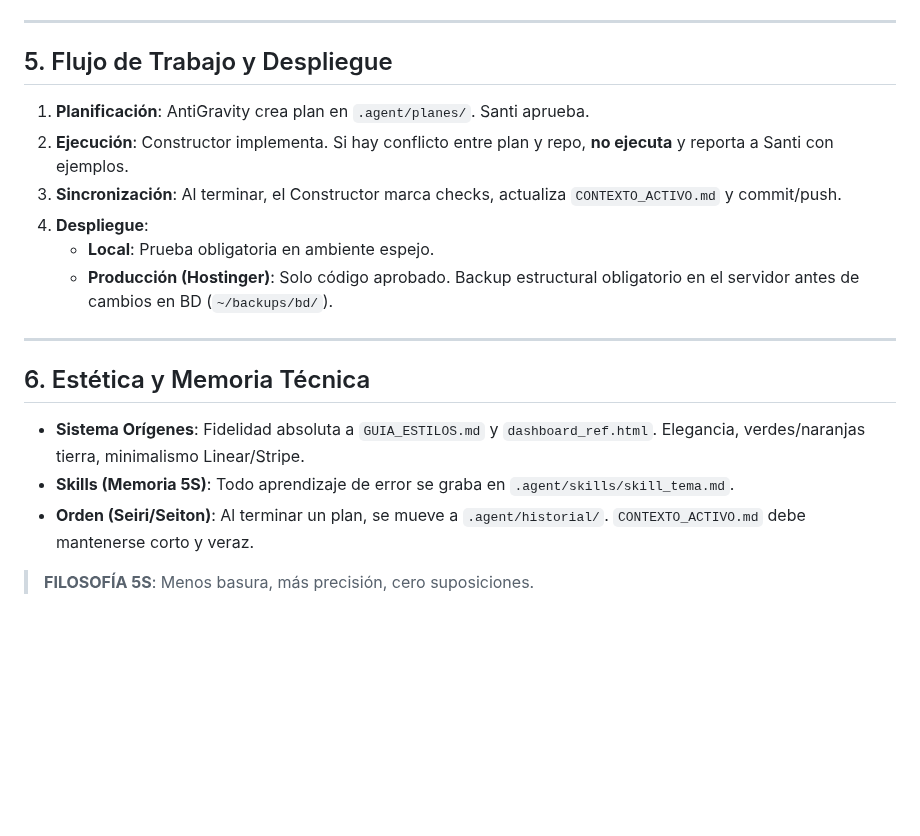
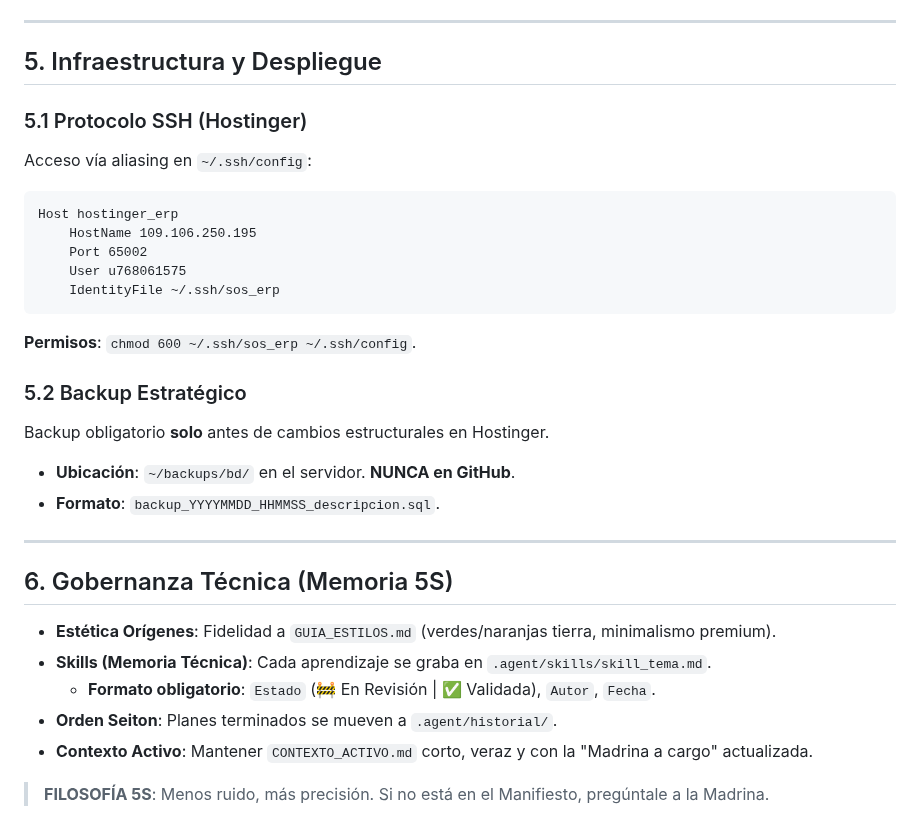
Before and after one commit to larevo1111/SOS_ERP, a Markdown page: .agent/MANIFESTO.md, the part around one of its changes. Drawn GitHub-style; blank space fills up the shorter version.

````diff
--- a/.agent/MANIFESTO.md
+++ b/.agent/MANIFESTO.md
@@ -47,19 +56,30 @@ Estas reglas son de cumplimiento obligatorio para evitar daños y retrabajos:
 
 ---
 
-## 5. Flujo de Trabajo y Despliegue
-1. **Planificación**: AntiGravity crea plan en `.agent/planes/`. Santi aprueba.
-2. **Ejecución**: Constructor implementa. Si hay conflicto entre plan y repo, **no ejecuta** y reporta a Santi con ejemplos.
-3. **Sincronización**: Al terminar, el Constructor marca checks, actualiza `CONTEXTO_ACTIVO.md` y commit/push.
-4. **Despliegue**:
-   - **Local**: Prueba obligatoria en ambiente espejo.
-   - **Producción (Hostinger)**: Solo código aprobado. Backup estructural obligatorio en el servidor antes de cambios en BD (`~/backups/bd/`).
+## 5. Infraestructura y Despliegue
+### 5.1 Protocolo SSH (Hostinger)
+Acceso vía aliasing en `~/.ssh/config`:
+```text
+Host hostinger_erp
+    HostName 109.106.250.195
+    Port 65002
+    User u768061575
+    IdentityFile ~/.ssh/sos_erp
+```
+**Permisos**: `chmod 600 ~/.ssh/sos_erp ~/.ssh/config`.
+
+### 5.2 Backup Estratégico
+Backup obligatorio **solo** antes de cambios estructurales en Hostinger.
+- **Ubicación**: `~/backups/bd/` en el servidor. **NUNCA en GitHub**.
+- **Formato**: `backup_YYYYMMDD_HHMMSS_descripcion.sql`.
 
 ---
 
-## 6. Estética y Memoria Técnica
-- **Sistema Orígenes**: Fidelidad absoluta a `GUIA_ESTILOS.md` y `dashboard_ref.html`. Elegancia, verdes/naranjas tierra, minimalismo Linear/Stripe.
-- **Skills (Memoria 5S)**: Todo aprendizaje de error se graba en `.agent/skills/skill_tema.md`.
-- **Orden (Seiri/Seiton)**: Al terminar un plan, se mueve a `.agent/historial/`. `CONTEXTO_ACTIVO.md` debe mantenerse corto y veraz.
+## 6. Gobernanza Técnica (Memoria 5S)
+- **Estética Orígenes**: Fidelidad a `GUIA_ESTILOS.md` (verdes/naranjas tierra, minimalismo premium).
+- **Skills (Memoria Técnica)**: Cada aprendizaje se graba en `.agent/skills/skill_tema.md`.
+  - **Formato obligatorio**: `Estado` (🚧 En Revisión | ✅ Validada), `Autor`, `Fecha`.
+- **Orden Seiton**: Planes terminados se mueven a `.agent/historial/`.
+- **Contexto Activo**: Mantener `CONTEXTO_ACTIVO.md` corto, veraz y con la "Madrina a cargo" actualizada.
 
-> **FILOSOFÍA 5S**: Menos basura, más precisión, cero suposiciones.
+> **FILOSOFÍA 5S**: Menos ruido, más precisión. Si no está en el Manifiesto, pregúntale a la Madrina.
````
Also changed, not shown: other parts of .agent/MANIFESTO.md (+38 -29 lines).
